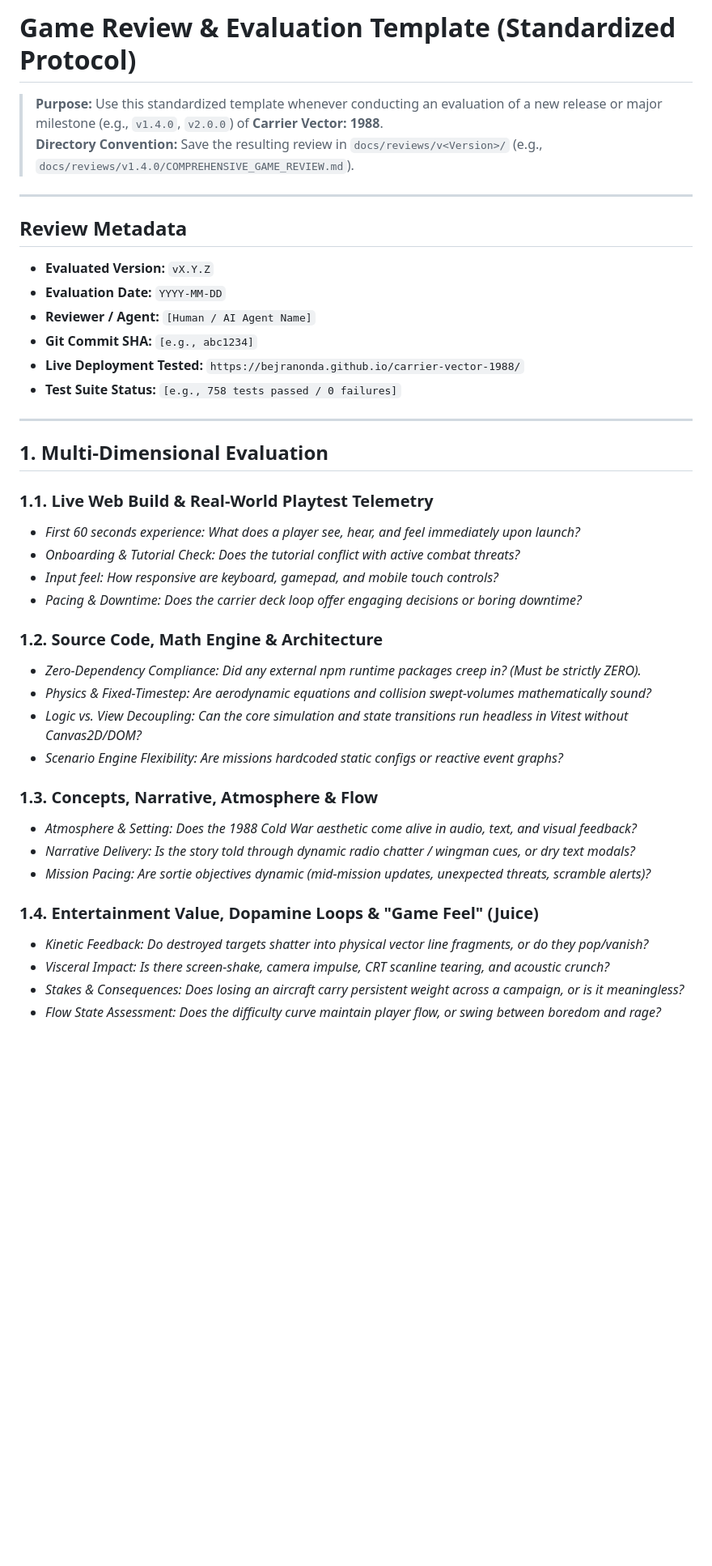
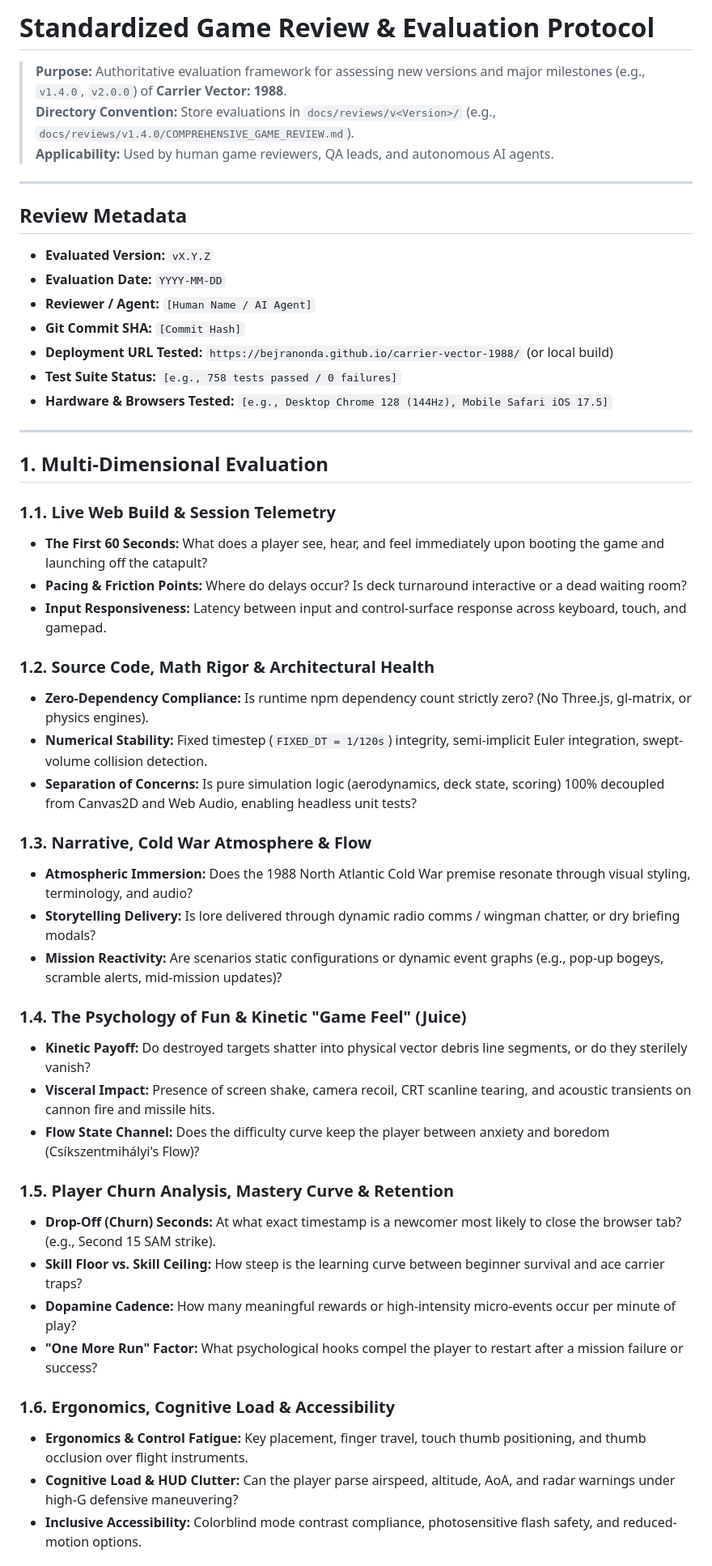
Before and after one commit to bejranonda/carrier-vector-1988, a Markdown page: docs/reviews/REVIEW_TEMPLATE.md, the part around one of its changes. Shown at 81% size. GitHub-like rendering; blank space fills up the shorter version.

```diff
--- a/docs/reviews/REVIEW_TEMPLATE.md
+++ b/docs/reviews/REVIEW_TEMPLATE.md
@@ -1,41 +1,52 @@
-# Game Review & Evaluation Template (Standardized Protocol)
+# Standardized Game Review & Evaluation Protocol
 
-> **Purpose:** Use this standardized template whenever conducting an evaluation of a new release or major milestone (e.g., `v1.4.0`, `v2.0.0`) of **Carrier Vector: 1988**.
-> **Directory Convention:** Save the resulting review in `docs/reviews/v<Version>/` (e.g., `docs/reviews/v1.4.0/COMPREHENSIVE_GAME_REVIEW.md`).
+> **Purpose:** Authoritative evaluation framework for assessing new versions and major milestones (e.g., `v1.4.0`, `v2.0.0`) of **Carrier Vector: 1988**.
+> **Directory Convention:** Store evaluations in `docs/reviews/v<Version>/` (e.g., `docs/reviews/v1.4.0/COMPREHENSIVE_GAME_REVIEW.md`).
+> **Applicability:** Used by human game reviewers, QA leads, and autonomous AI agents.
 
 ---
 
 ## Review Metadata
 * **Evaluated Version:** `vX.Y.Z`
 * **Evaluation Date:** `YYYY-MM-DD`
-* **Reviewer / Agent:** `[Human / AI Agent Name]`
-* **Git Commit SHA:** `[e.g., abc1234]`
-* **Live Deployment Tested:** `https://bejranonda.github.io/carrier-vector-1988/`
+* **Reviewer / Agent:** `[Human Name / AI Agent]`
+* **Git Commit SHA:** `[Commit Hash]`
+* **Deployment URL Tested:** `https://bejranonda.github.io/carrier-vector-1988/` (or local build)
 * **Test Suite Status:** `[e.g., 758 tests passed / 0 failures]`
+* **Hardware & Browsers Tested:** `[e.g., Desktop Chrome 128 (144Hz), Mobile Safari iOS 17.5]`
 
 ---
 
 ## 1. Multi-Dimensional Evaluation
 
-### 1.1. Live Web Build & Real-World Playtest Telemetry
-* *First 60 seconds experience: What does a player see, hear, and feel immediately upon launch?*
-* *Onboarding & Tutorial Check: Does the tutorial conflict with active combat threats?*
-* *Input feel: How responsive are keyboard, gamepad, and mobile touch controls?*
-* *Pacing & Downtime: Does the carrier deck loop offer engaging decisions or boring downtime?*
+### 1.1. Live Web Build & Session Telemetry
+* **The First 60 Seconds:** What does a player see, hear, and feel immediately upon booting the game and launching off the catapult?
+* **Pacing & Friction Points:** Where do delays occur? Is deck turnaround interactive or a dead waiting room?
+* **Input Responsiveness:** Latency between input and control-surface response across keyboard, touch, and gamepad.
 
-### 1.2. Source Code, Math Engine & Architecture
-* *Zero-Dependency Compliance: Did any external npm runtime packages creep in? (Must be strictly ZERO).*
-* *Physics & Fixed-Timestep: Are aerodynamic equations and collision swept-volumes mathematically sound?*
-* *Logic vs. View Decoupling: Can the core simulation and state transitions run headless in Vitest without Canvas2D/DOM?*
-* *Scenario Engine Flexibility: Are missions hardcoded static configs or reactive event graphs?*
+### 1.2. Source Code, Math Rigor & Architectural Health
+* **Zero-Dependency Compliance:** Is runtime npm dependency count strictly zero? (No Three.js, gl-matrix, or physics engines).
+* **Numerical Stability:** Fixed timestep (`FIXED_DT = 1/120s`) integrity, semi-implicit Euler integration, swept-volume collision detection.
+* **Separation of Concerns:** Is pure simulation logic (aerodynamics, deck state, scoring) 100% decoupled from Canvas2D and Web Audio, enabling headless unit tests?
 
-### 1.3. Concepts, Narrative, Atmosphere & Flow
-* *Atmosphere & Setting: Does the 1988 Cold War aesthetic come alive in audio, text, and visual feedback?*
-* *Narrative Delivery: Is the story told through dynamic radio chatter / wingman cues, or dry text modals?*
-* *Mission Pacing: Are sortie objectives dynamic (mid-mission updates, unexpected threats, scramble alerts)?*
+### 1.3. Narrative, Cold War Atmosphere & Flow
+* **Atmospheric Immersion:** Does the 1988 North Atlantic Cold War premise resonate through visual styling, terminology, and audio?
+* **Storytelling Delivery:** Is lore delivered through dynamic radio comms / wingman chatter, or dry briefing modals?
+* **Mission Reactivity:** Are scenarios static configurations or dynamic event graphs (e.g., pop-up bogeys, scramble alerts, mid-mission updates)?
 
-### 1.4. Entertainment Value, Dopamine Loops & "Game Feel" (Juice)
-* *Kinetic Feedback: Do destroyed targets shatter into physical vector line fragments, or do they pop/vanish?*
-* *Visceral Impact: Is there screen-shake, camera impulse, CRT scanline tearing, and acoustic crunch?*
-* *Stakes & Consequences: Does losing an aircraft carry persistent weight across a campaign, or is it meaningless?*
-* *Flow State Assessment: Does the difficulty curve maintain player flow, or swing between boredom and rage?*
+### 1.4. The Psychology of Fun & Kinetic "Game Feel" (Juice)
+* **Kinetic Payoff:** Do destroyed targets shatter into physical vector debris line segments, or do they sterilely vanish?
+* **Visceral Impact:** Presence of screen shake, camera recoil, CRT scanline tearing, and acoustic transients on cannon fire and missile hits.
+* **Flow State Channel:** Does the difficulty curve keep the player between anxiety and boredom (Csíkszentmihályi's Flow)?
+
+### 1.5. Player Churn Analysis, Mastery Curve & Retention
+* **Drop-Off (Churn) Seconds:** At what exact timestamp is a newcomer most likely to close the browser tab? (e.g., Second 15 SAM strike).
+* **Skill Floor vs. Skill Ceiling:** How steep is the learning curve between beginner survival and ace carrier traps?
+* **Dopamine Cadence:** How many meaningful rewards or high-intensity micro-events occur per minute of play?
+* **"One More Run" Factor:** What psychological hooks compel the player to restart after a mission failure or success?
+
+### 1.6. Ergonomics, Cognitive Load & Accessibility
+* **Ergonomics & Control Fatigue:** Key placement, finger travel, touch thumb positioning, and thumb occlusion over flight instruments.
+* **Cognitive Load & HUD Clutter:** Can the player parse airspeed, altitude, AoA, and radar warnings under high-G defensive maneuvering?
+* **Inclusive Accessibility:** Colorblind mode contrast compliance, photosensitive flash safety, and reduced-motion options.
+
```
Also changed, not shown: other parts of docs/reviews/REVIEW_TEMPLATE.md (+39 -20 lines), docs/reviews/README.md (+1 -1 lines), 1 other file.
